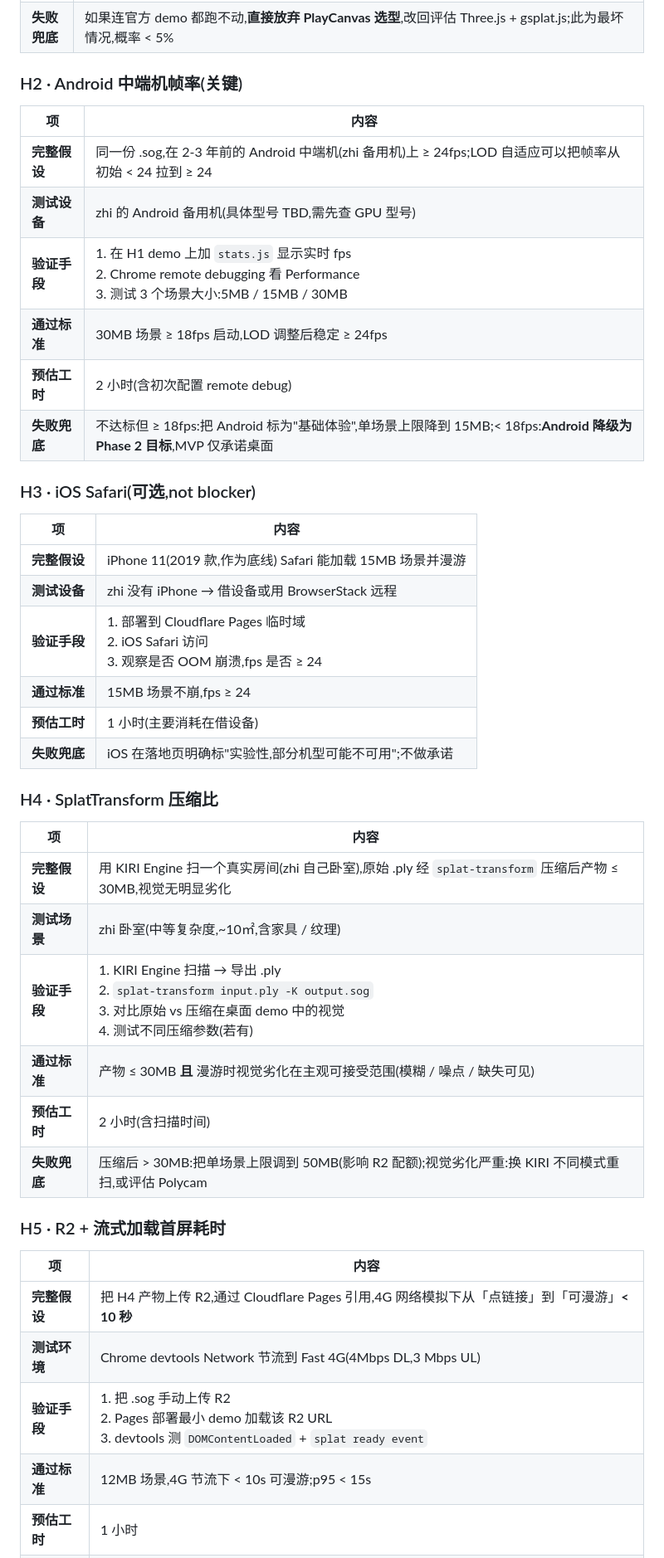
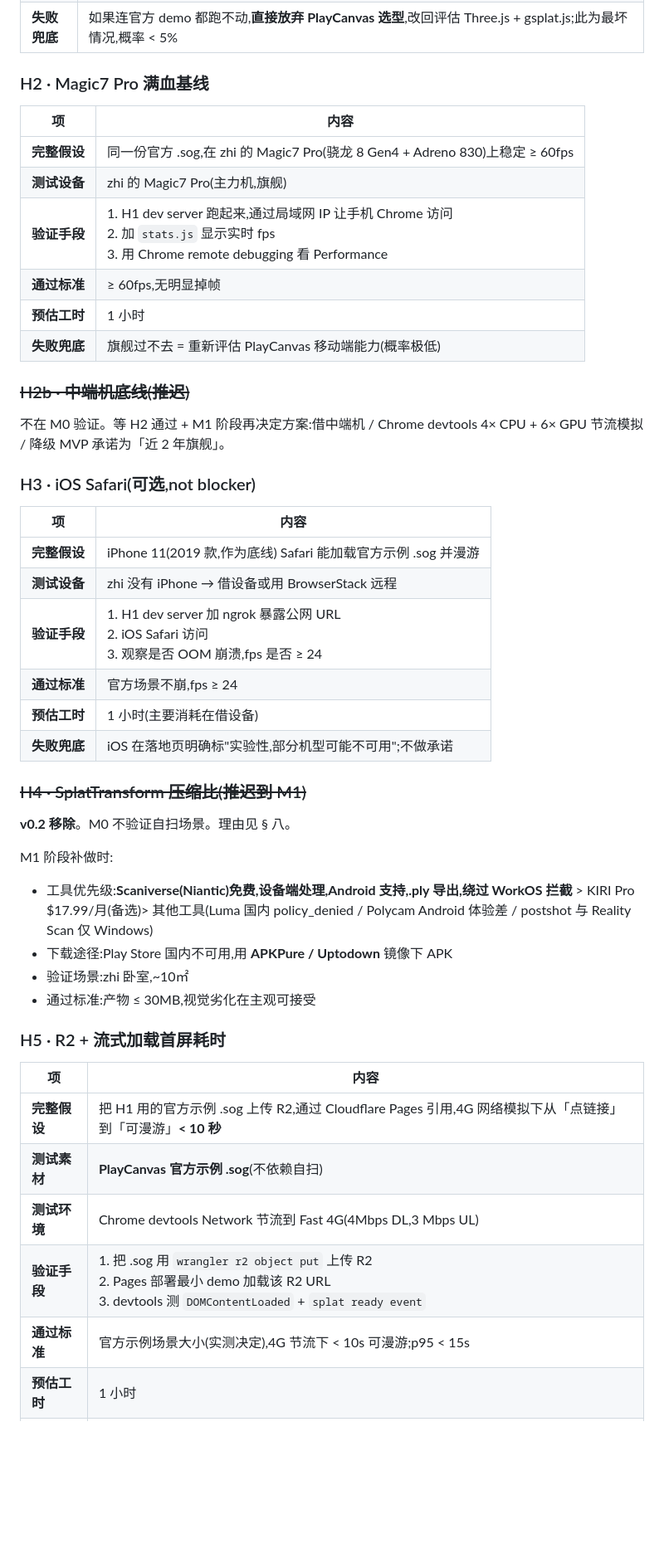
Before and after one commit to zhaozhi189/roam, a Markdown page: doc/06-技术可行性验证.md, the part around one of its changes. Shown at 83% size. Rendered like a GitHub page; blank space fills up the shorter version.

```diff
--- a/doc/06-技术可行性验证.md
+++ b/doc/06-技术可行性验证.md
@@ -51,47 +56,51 @@ M0 通过 = 6 个关键假设全部 ✅,可以放心进入工程;**不等于**
 | **预估工时** | 1 小时 |
 | **失败兜底** | 如果连官方 demo 都跑不动,**直接放弃 PlayCanvas 选型**,改回评估 Three.js + gsplat.js;此为最坏情况,概率 < 5% |
 
-### H2 · Android 中端机帧率(关键)
+### H2 · Magic7 Pro 满血基线
 
 | 项 | 内容 |
 |---|---|
-| **完整假设** | 同一份 .sog,在 2-3 年前的 Android 中端机(zhi 备用机)上 ≥ 24fps;LOD 自适应可以把帧率从初始 < 24 拉到 ≥ 24 |
-| **测试设备** | zhi 的 Android 备用机(具体型号 TBD,需先查 GPU 型号) |
-| **验证手段** | 1. 在 H1 demo 上加 `stats.js` 显示实时 fps<br/>2. Chrome remote debugging 看 Performance<br/>3. 测试 3 个场景大小:5MB / 15MB / 30MB |
-| **通过标准** | 30MB 场景 ≥ 18fps 启动,LOD 调整后稳定 ≥ 24fps |
-| **预估工时** | 2 小时(含初次配置 remote debug) |
-| **失败兜底** | 不达标但 ≥ 18fps:把 Android 标为"基础体验",单场景上限降到 15MB;< 18fps:**Android 降级为 Phase 2 目标**,MVP 仅承诺桌面 |
+| **完整假设** | 同一份官方 .sog,在 zhi 的 Magic7 Pro(骁龙 8 Gen4 + Adreno 830)上稳定 ≥ 60fps |
+| **测试设备** | zhi 的 Magic7 Pro(主力机,旗舰) |
+| **验证手段** | 1. H1 dev server 跑起来,通过局域网 IP 让手机 Chrome 访问<br/>2. 加 `stats.js` 显示实时 fps<br/>3. 用 Chrome remote debugging 看 Performance |
+| **通过标准** | ≥ 60fps,无明显掉帧 |
+| **预估工时** | 1 小时 |
+| **失败兜底** | 旗舰过不去 = 重新评估 PlayCanvas 移动端能力(概率极低) |
+
+### ~~H2b · 中端机底线(推迟)~~
+
+不在 M0 验证。等 H2 通过 + M1 阶段再决定方案:借中端机 / Chrome devtools 4× CPU + 6× GPU 节流模拟 / 降级 MVP 承诺为「近 2 年旗舰」。
 
 ### H3 · iOS Safari(可选,not blocker)
 
 | 项 | 内容 |
 |---|---|
-| **完整假设** | iPhone 11(2019 款,作为底线) Safari 能加载 15MB 场景并漫游 |
+| **完整假设** | iPhone 11(2019 款,作为底线) Safari 能加载官方示例 .sog 并漫游 |
 | **测试设备** | zhi 没有 iPhone → 借设备或用 BrowserStack 远程 |
-| **验证手段** | 1. 部署到 Cloudflare Pages 临时域<br/>2. iOS Safari 访问<br/>3. 观察是否 OOM 崩溃,fps 是否 ≥ 24 |
-| **通过标准** | 15MB 场景不崩,fps ≥ 24 |
+| **验证手段** | 1. H1 dev server 加 ngrok 暴露公网 URL<br/>2. iOS Safari 访问<br/>3. 观察是否 OOM 崩溃,fps 是否 ≥ 24 |
+| **通过标准** | 官方场景不崩,fps ≥ 24 |
 | **预估工时** | 1 小时(主要消耗在借设备) |
 | **失败兜底** | iOS 在落地页明确标"实验性,部分机型可能不可用";不做承诺 |
 
-### H4 · SplatTransform 压缩比
+### ~~H4 · SplatTransform 压缩比(推迟到 M1)~~
 
-| 项 | 内容 |
-|---|---|
-| **完整假设** | 用 KIRI Engine 扫一个真实房间(zhi 自己卧室),原始 .ply 经 `splat-transform` 压缩后产物 ≤ 30MB,视觉无明显劣化 |
-| **测试场景** | zhi 卧室(中等复杂度,~10㎡,含家具 / 纹理) |
-| **验证手段** | 1. KIRI Engine 扫描 → 导出 .ply<br/>2. `splat-transform input.ply -K output.sog`<br/>3. 对比原始 vs 压缩在桌面 demo 中的视觉<br/>4. 测试不同压缩参数(若有) |
-| **通过标准** | 产物 ≤ 30MB **且** 漫游时视觉劣化在主观可接受范围(模糊 / 噪点 / 缺失可见) |
-| **预估工时** | 2 小时(含扫描时间) |
-| **失败兜底** | 压缩后 > 30MB:把单场景上限调到 50MB(影响 R2 配额);视觉劣化严重:换 KIRI 不同模式重扫,或评估 Polycam |
+**v0.2 移除**。M0 不验证自扫场景。理由见 § 八。
+
+M1 阶段补做时:
+- 工具优先级:**Scaniverse(Niantic)免费,设备端处理,Android 支持,.ply 导出,绕过 WorkOS 拦截** > KIRI Pro $17.99/月(备选)> 其他工具(Luma 国内 policy_denied / Polycam Android 体验差 / postshot 与 Reality Scan 仅 Windows)
+- 下载途径:Play Store 国内不可用,用 **APKPure / Uptodown** 镜像下 APK
+- 验证场景:zhi 卧室,~10㎡
+- 通过标准:产物 ≤ 30MB,视觉劣化在主观可接受
 
 ### H5 · R2 + 流式加载首屏耗时
 
 | 项 | 内容 |
 |---|---|
-| **完整假设** | 把 H4 产物上传 R2,通过 Cloudflare Pages 引用,4G 网络模拟下从「点链接」到「可漫游」**< 10 秒** |
+| **完整假设** | 把 H1 用的官方示例 .sog 上传 R2,通过 Cloudflare Pages 引用,4G 网络模拟下从「点链接」到「可漫游」**< 10 秒** |
+| **测试素材** | **PlayCanvas 官方示例 .sog**(不依赖自扫) |
 | **测试环境** | Chrome devtools Network 节流到 Fast 4G(4Mbps DL,3 Mbps UL) |
-| **验证手段** | 1. 把 .sog 手动上传 R2<br/>2. Pages 部署最小 demo 加载该 R2 URL<br/>3. devtools 测 `DOMContentLoaded` + `splat ready event` |
-| **通过标准** | 12MB 场景,4G 节流下 < 10s 可漫游;p95 < 15s |
+| **验证手段** | 1. 把 .sog 用 `wrangler r2 object put` 上传 R2<br/>2. Pages 部署最小 demo 加载该 R2 URL<br/>3. devtools 测 `DOMContentLoaded` + `splat ready event` |
+| **通过标准** | 官方示例场景大小(实测决定),4G 节流下 < 10s 可漫游;p95 < 15s |
 | **预估工时** | 1 小时 |
 | **失败兜底** | 慢于 15s:加 PlayCanvas 渐进 LOD(先加载低密度版,后台流式补齐);最坏:在 P1 落地页加显式 loading 进度条 |
 
```
Also changed, not shown: other parts of doc/06-技术可行性验证.md (+52 -45 lines).
